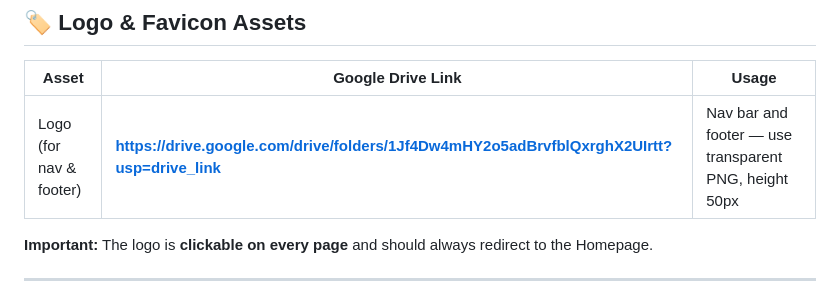
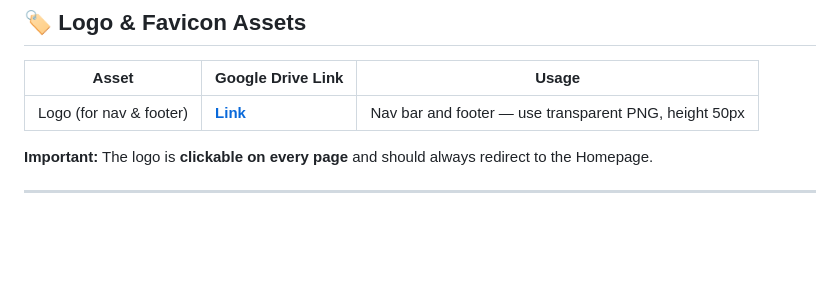
Before and after one commit to billywellington/zeltech-pro-demo-site, a Markdown page: README.md, the part around the change. Drawn GitHub-style; blank space fills up the shorter version.

Commit message:
Update logo link format in README.md

```diff
--- a/README.md
+++ b/README.md
@@ -111,7 +111,7 @@ All stock images are from free sources. The developer should download high-resol
 
 | Asset | Google Drive Link | Usage |
 |-------|-------------------|-------|
-| Logo (for nav & footer) | **https://drive.google.com/drive/folders/1Jf4Dw4mHY2o5adBrvfblQxrghX2UIrtt?usp=drive_link** | Nav bar and footer — use transparent PNG, height 50px |
+| Logo (for nav & footer) | **[Link](https://drive.google.com/drive/folders/1Jf4Dw4mHY2o5adBrvfblQxrghX2UIrtt?usp=drive_link)** | Nav bar and footer — use transparent PNG, height 50px |
 
 **Important:** The logo is **clickable on every page** and should always redirect to the Homepage.
 
```
